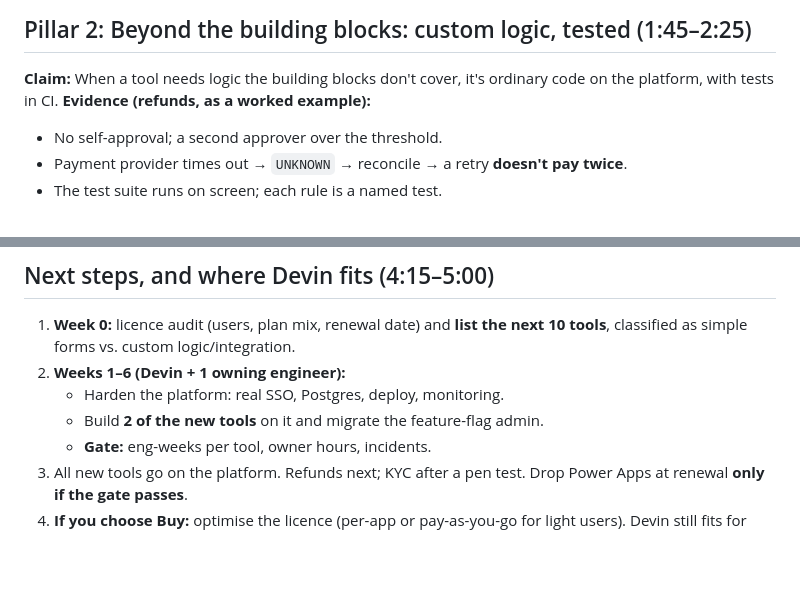
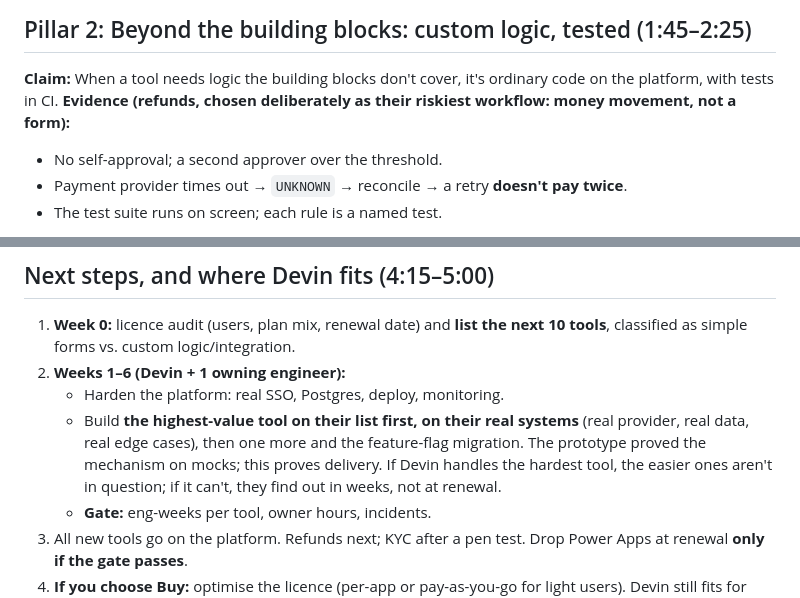
Before and after one commit to torneesh/devin-internal-tools, a Markdown page: docs/PITCH.md, 2 parts joined by grey strips. GitHub-like rendering; blank space fills up the shorter version.

Commit message:
Pitch/Loom: refunds framed as riskiest workflow; pilot starts with highest-value tool on real systems
Co-Authored-By: Devin AI <158243242+devin-ai-integration[bot]@users.noreply.github.com>

```diff
--- a/docs/PITCH.md
+++ b/docs/PITCH.md
@@ -36,7 +36,7 @@ Each new bespoke tool raises the odds of hitting one of these.
 
 ## Pillar 2: Beyond the building blocks: custom logic, tested (1:45–2:25)
 **Claim:** When a tool needs logic the building blocks don't cover, it's ordinary code on the platform, with tests in CI.
-**Evidence (refunds, as a worked example):**
+**Evidence (refunds, chosen deliberately as their riskiest workflow: money movement, not a form):**
 - No self-approval; a second approver over the threshold.
 - Payment provider times out → `UNKNOWN` → reconcile → a retry **doesn't pay twice**.
 - The test suite runs on screen; each rule is a named test.
@@ -76,7 +76,7 @@ Full detail: `docs/EVALUATION.md`.
 1. **Week 0:** licence audit (users, plan mix, renewal date) and **list the next 10 tools**, classified as simple forms vs. custom logic/integration.
 2. **Weeks 1–6 (Devin + 1 owning engineer):**
    - Harden the platform: real SSO, Postgres, deploy, monitoring.
-   - Build **2 of the new tools** on it and migrate the feature-flag admin.
+   - Build **the highest-value tool on their list first, on their real systems** (real provider, real data, real edge cases), then one more and the feature-flag migration. The prototype proved the mechanism on mocks; this proves delivery. If Devin handles the hardest tool, the easier ones aren't in question; if it can't, they find out in weeks, not at renewal.
    - **Gate:** eng-weeks per tool, owner hours, incidents.
 3. All new tools go on the platform. Refunds next; KYC after a pen test. Drop Power Apps at renewal **only if the gate passes**.
 4. **If you choose Buy:** optimise the licence (per-app or pay-as-you-go for light users). Devin still fits for custom connectors, code components and Azure Functions, which is where Power Apps teams hit code anyway.
```
Also changed, not shown: docs/LOOM_SCRIPT.md (+4 -4 lines).
